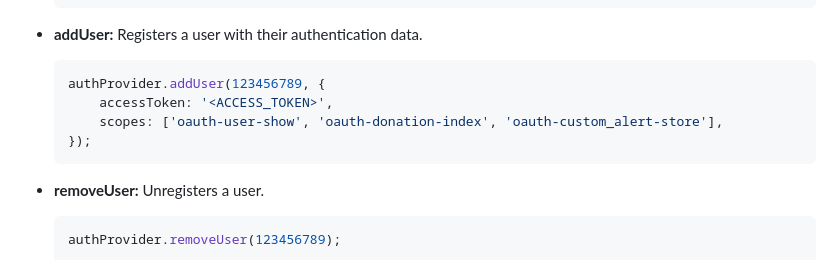
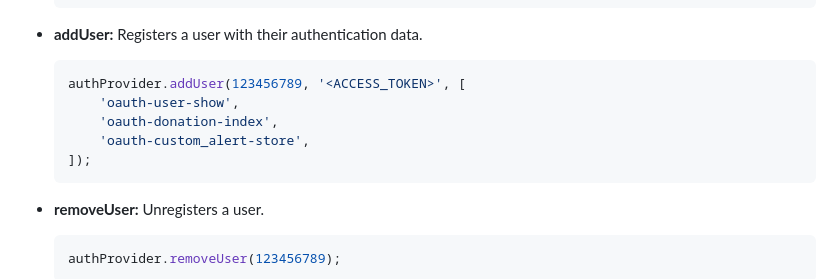
Before and after one commit to StimulCross/donation-alerts, a Markdown page: packages/auth/README.md, the part around the change. Rendered like a GitHub page.

Commit message:
docs(auth): fix code example for addUser method

````diff
--- a/packages/auth/README.md
+++ b/packages/auth/README.md
@@ -76,10 +76,11 @@ The `StaticAuthProvider` offers several methods to manage users:
 - **addUser:** Registers a user with their authentication data.
 
     ```ts
-    authProvider.addUser(123456789, {
-    	accessToken: '<ACCESS_TOKEN>',
-    	scopes: ['oauth-user-show', 'oauth-donation-index', 'oauth-custom_alert-store'],
-    });
+    authProvider.addUser(123456789, '<ACCESS_TOKEN>', [
+    	'oauth-user-show',
+    	'oauth-donation-index',
+    	'oauth-custom_alert-store',
+    ]);
     ```
 
 - **removeUser:** Unregisters a user.
````
